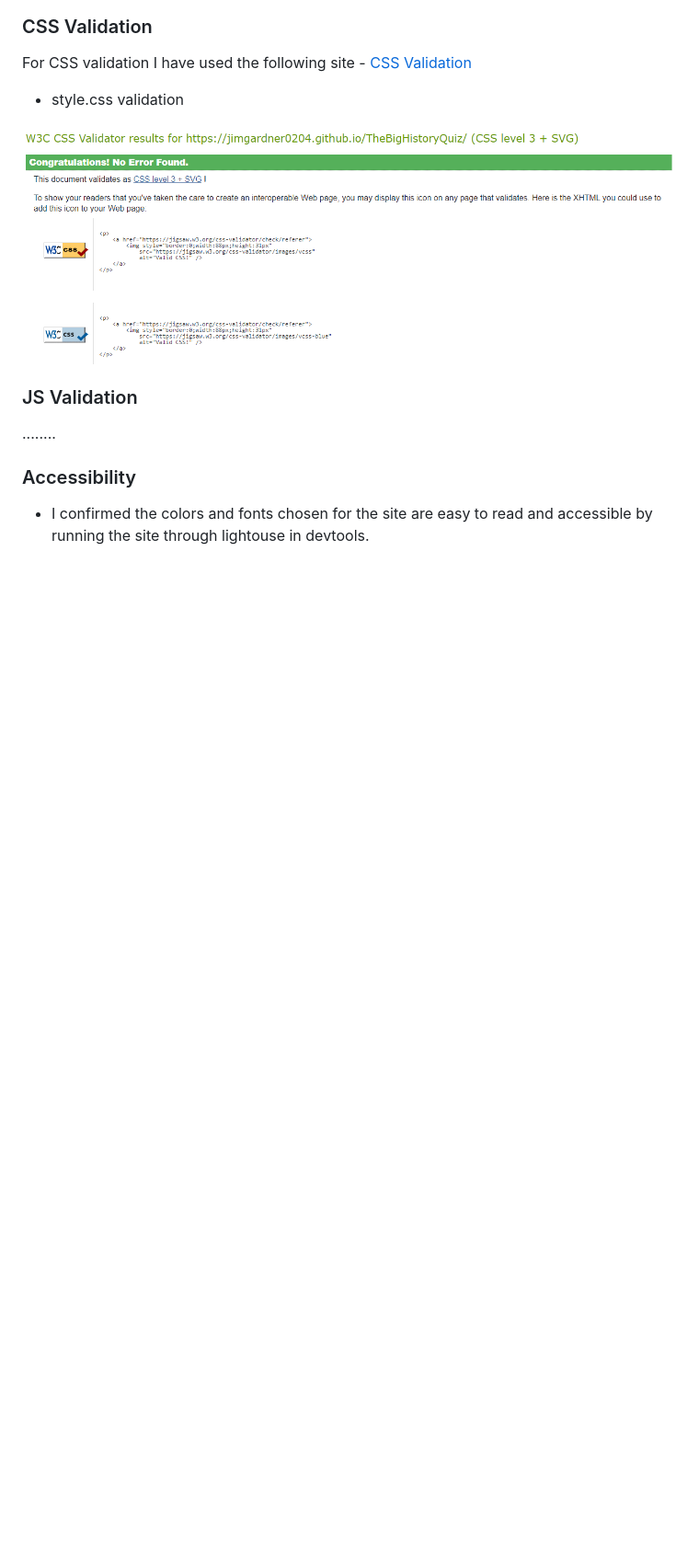
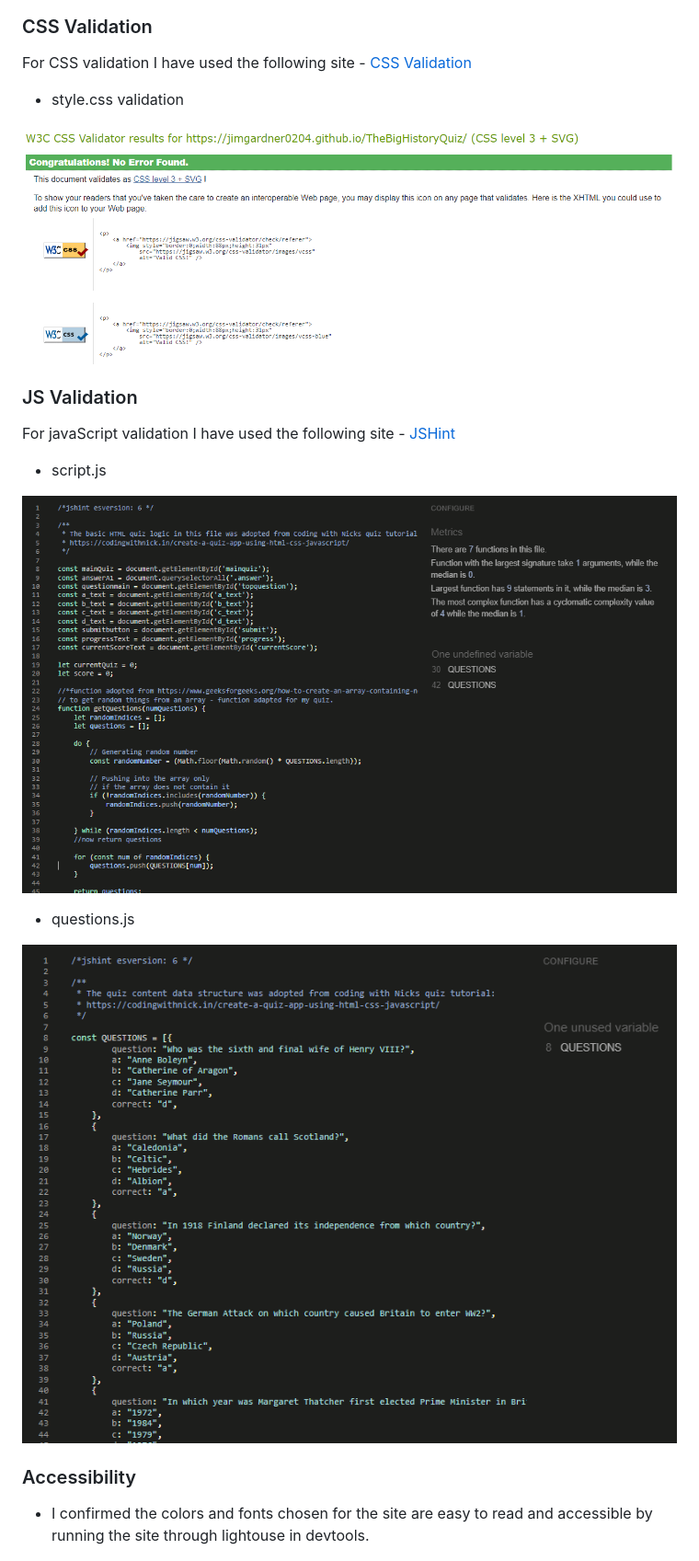
Before and after one commit to JimGardner0204/TheBigHistoryQuiz, a Markdown page: README.md, the part around the change printed below. Shown: that part at 92% size. GitHub-like rendering; pictures changed too: assets/images/jshint validation questions.PNG (added), assets/images/script js validation.PNG (added); blank space fills up the shorter version.

Commit message:
completed readme.md file

```diff
--- a/README.md
+++ b/README.md
@@ -96,7 +96,15 @@ For CSS validation I have used the following site - [CSS Validation](https://jig
 
 ### JS Validation
 
-........
+For javaScript validation I have used the following site - [JSHint](https://jshint.com/)
+
+- script.js
+
+![script.js validation screen grab](assets/images/script%20js%20validation.PNG)
+
+- questions.js
+
+![questions.js validation screen grab](assets/images/jshint%20validation%20questions.PNG)
 
 ### Accessibility
 
```
Also changed, not shown: other parts of README.md (+4 -6 lines).
